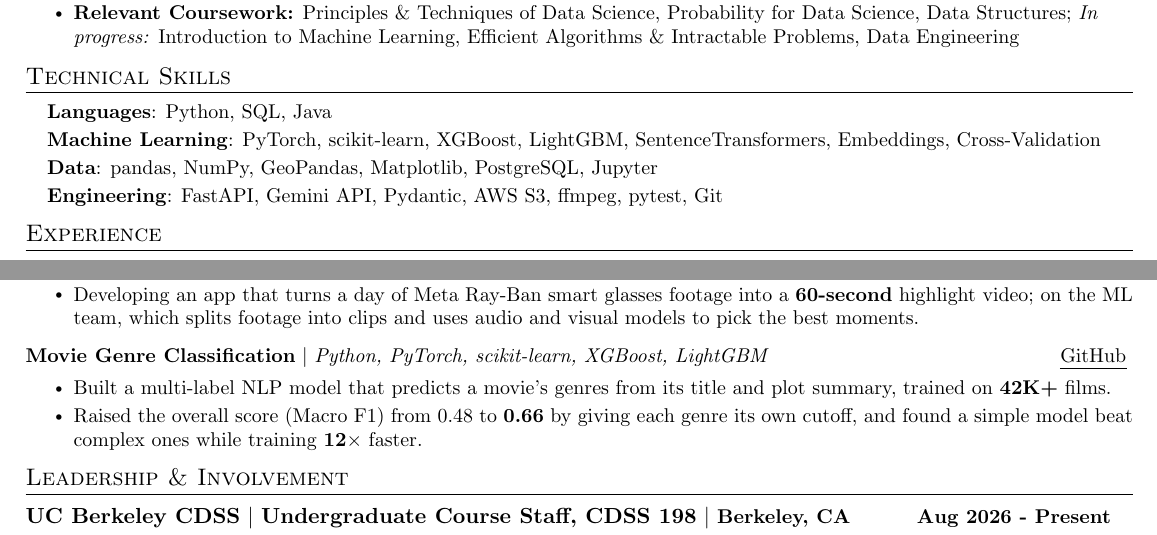
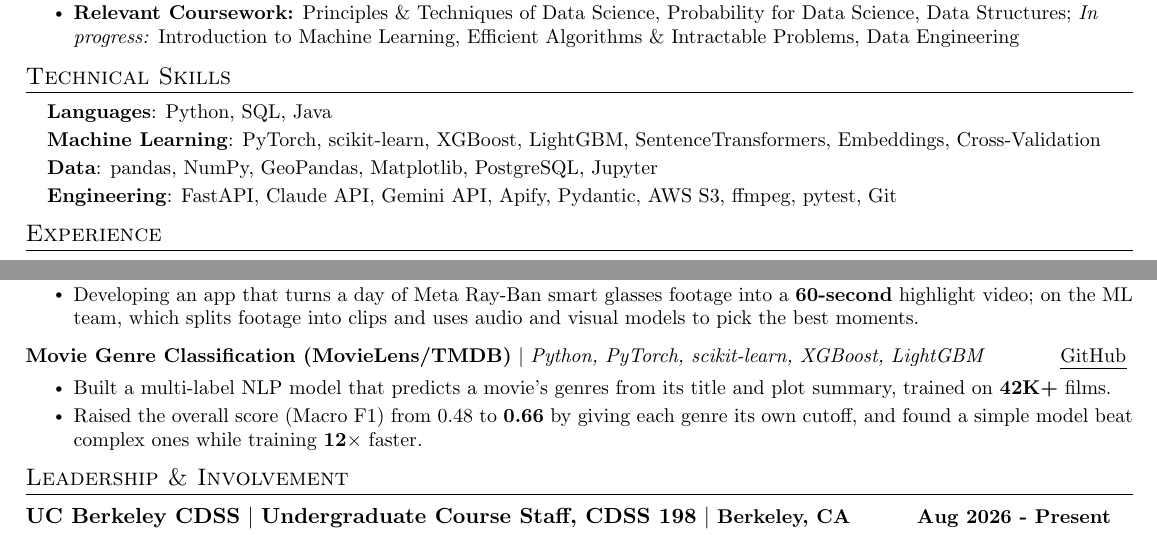
Before and after one commit to vdkarthikeya/vdkarthikeya.github.io, a LaTeX CV (resumes/src/resume_ml.tex): two parts of the page, joined at a grey line, cut so that both start at the same text. Compiled offline with pdfLaTeX.

Commit message:
Rebuild resumes: Movie Genre data source and updated skills
Co-Authored-By: Claude Sonnet 5.5 <noreply@anthropic.com>
Claude-Session: https://claude.ai/code/session_012cXKM8fq69mSZabLRgK94C

```diff
--- a/resumes/src/resume_ml.tex
+++ b/resumes/src/resume_ml.tex
@@ -147,7 +147,7 @@
      \textbf{Languages}{: Python, SQL, Java} \\[2pt]
      \textbf{Machine Learning}{: PyTorch, scikit-learn, XGBoost, LightGBM, SentenceTransformers, Embeddings, Cross-Validation} \\[2pt]
      \textbf{Data}{: pandas, NumPy, GeoPandas, Matplotlib, PostgreSQL, Jupyter} \\[2pt]
-     \textbf{Engineering}{: FastAPI, Gemini API, Pydantic, AWS S3, ffmpeg, pytest, Git}
+     \textbf{Engineering}{: FastAPI, Claude API, Gemini API, Apify, Pydantic, AWS S3, ffmpeg, pytest, Git}
     }}
  \end{itemize}
  \vspace{-15pt}
@@ -199,7 +199,7 @@
         \vspace{2pt}
 
         \resumeProjectHeading
-            {\textbf{Movie Genre Classification} $|$ \emph{Python, PyTorch, scikit-learn, XGBoost, LightGBM} \hfill \href{https://github.com/vdkarthikeya/movie-genre-classification-nlp}{\uline{GitHub}}}
+            {\textbf{Movie Genre Classification (MovieLens/TMDB)} $|$ \emph{Python, PyTorch, scikit-learn, XGBoost, LightGBM} \hfill \href{https://github.com/vdkarthikeya/movie-genre-classification-nlp}{\uline{GitHub}}}
         \resumeItemListStart
             \resumeItem{Built a multi-label NLP model that predicts a movie's genres from its title and plot summary, trained on \textbf{42K+} films.}
             \resumeItem{Raised the overall score (Macro F1) from 0.48 to \textbf{0.66} by giving each genre its own cutoff, and found a simple model beat complex ones while training \textbf{12$\times$} faster.}
```
Also changed, not shown: resumes/src/resume_ds.tex (+1 -1 lines), resumes/src/resume_pm.tex (+1 -1 lines), resumes/src/resume_swe.tex (+1 -1 lines), Resume.pdf, resumes/Dhana_Karthikeya_Ventrapragada_Resume_DS.pdf, resumes/Dhana_Karthikeya_Ventrapragada_Resume_ML.pdf, resumes/Dhana_Karthikeya_Ventrapragada_Resume_PM.pdf, resumes/Dhana_Karthikeya_Ventrapragada_Resume_SWE.pdf.
